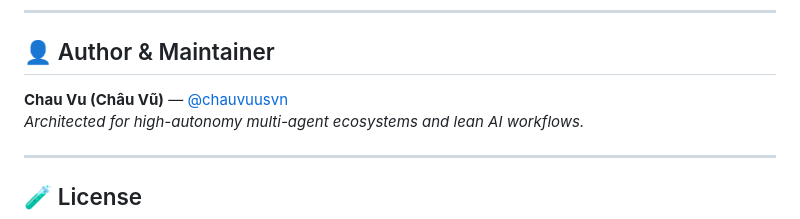
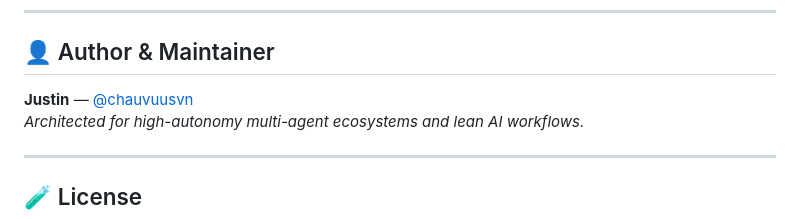
Before and after one commit to chauvuusvn/zeroscan, a Markdown page: README.md, the part around the change. GitHub-like rendering.

Commit message:
docs: update author display name to Justin

```diff
--- a/README.md
+++ b/README.md
@@ -219,7 +219,7 @@ Add `python3 .agent/memory.py validate` to your GitHub Actions workflow or pre-c
 
 ## 👤 Author & Maintainer
 
-**Chau Vu (Châu Vũ)** — [@chauvuusvn](https://github.com/chauvuusvn)
+**Justin** — [@chauvuusvn](https://github.com/chauvuusvn)
 *Architected for high-autonomy multi-agent ecosystems and lean AI workflows.*
 
 ---
```
Also changed, not shown: README.vi.md (+1 -1 lines).
